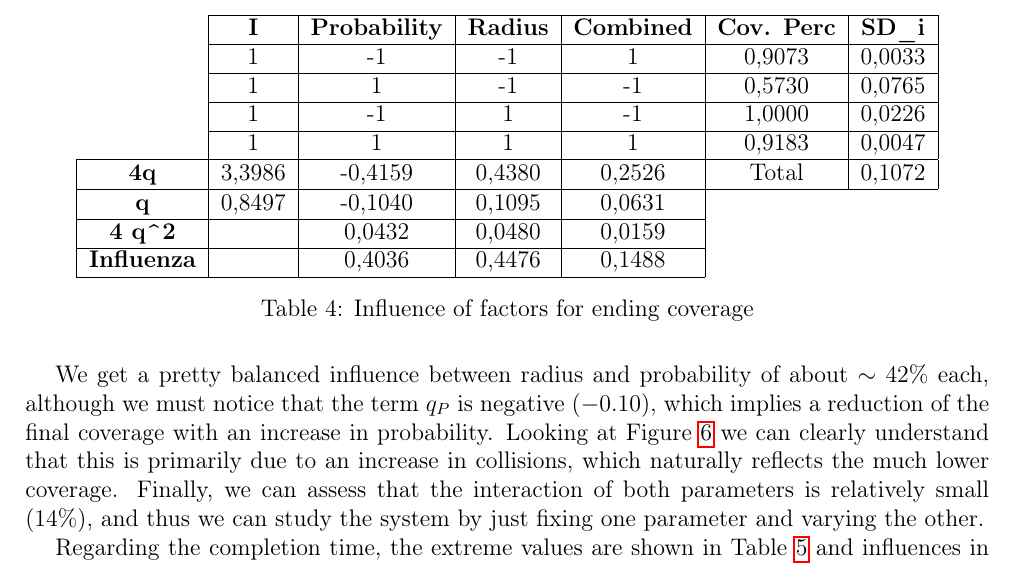
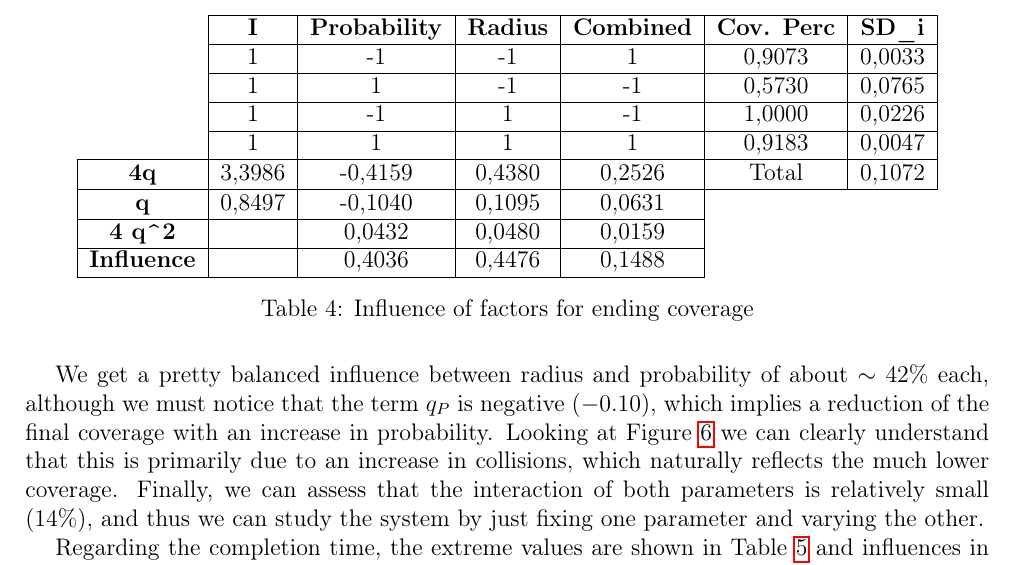
Before and after one commit to glmquint/EpidemicBroadcast, a LaTeX document (documentation/EpidemicBroadcastDocumentation.tex, which reads documentation/Case_Study.tex): part of page 12 of 31, cut so that both start at the same text. Compiled offline with pdfLaTeX.

Commit message:
Fix typo in factorial analysis tables

```diff
--- a/documentation/Case_Study.tex
+++ b/documentation/Case_Study.tex
@@ -209,7 +209,7 @@ Starting with the final node coverage, i.e. the fraction of nodes in the Done st
 \multicolumn{1}{|c|}{\textbf{4q}} & 3,3986 & -0,4159 & 0,4380 & 0,2526 & \multicolumn{1}{c|}{Total} & \multicolumn{1}{c|}{0,1072} \\ \hline
 \multicolumn{1}{|c|}{\textbf{q}} & 0,8497 & -0,1040 & 0,1095 & 0,0631 &  &  \\ \cline{1-5}
 \multicolumn{1}{|c|}{\textbf{4 q\textasciicircum{}2}} &  & 0,0432 & 0,0480 & 0,0159 &  &  \\ \cline{1-5}
-\multicolumn{1}{|c|}{\textbf{Influenza}} &  & 0,4036 & 0,4476 & 0,1488 &  &  \\ \cline{1-5}
+\multicolumn{1}{|c|}{\textbf{Influence}} &  & 0,4036 & 0,4476 & 0,1488 &  &  \\ \cline{1-5}
 \end{tabular}
 \caption{Influence of factors for ending coverage}
 \label{tab:influence-on-end-coverage}
```
Also changed, not shown: documentation/Case_Study.tex (2 more changed lines).
